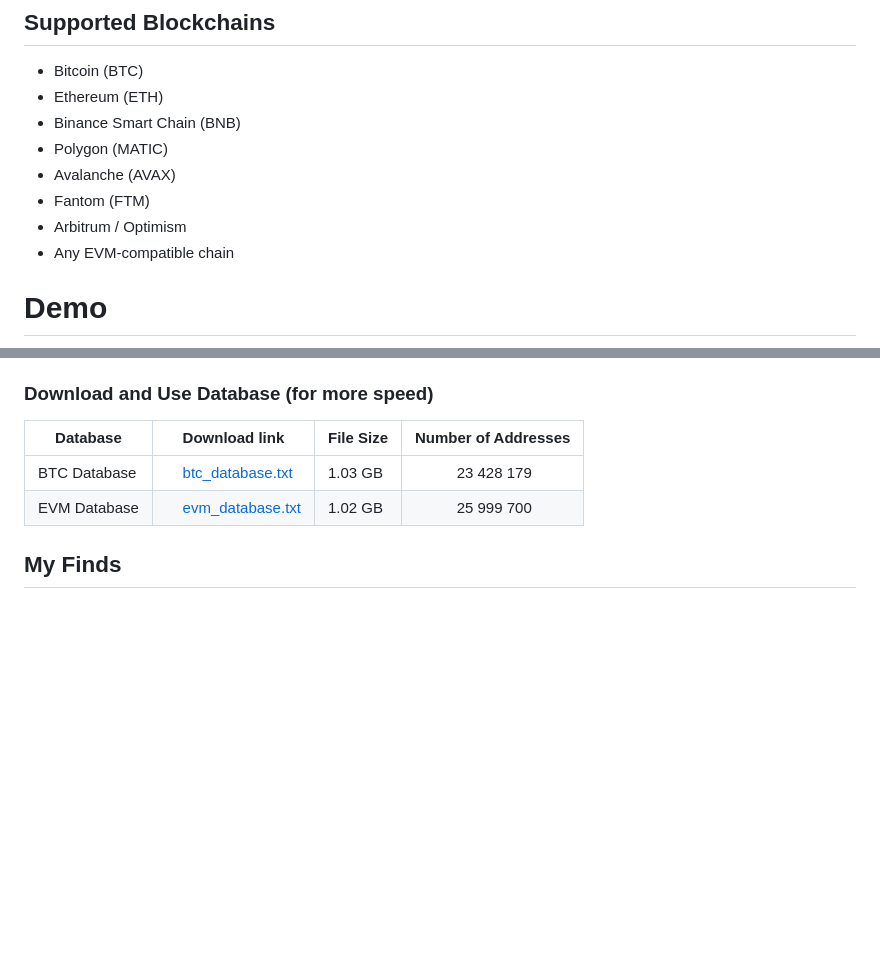
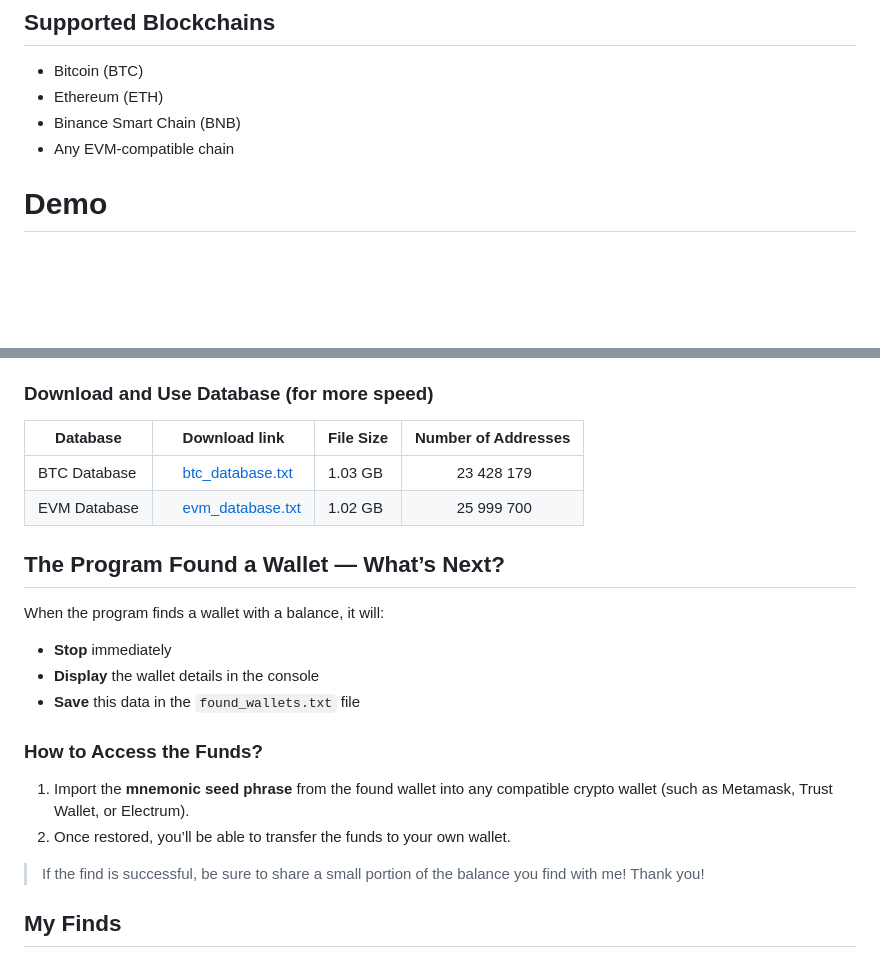
Before and after one commit to tony-dev1/crypto-wallets-finder, a Markdown page: README.md, 2 parts joined by grey strips. Drawn GitHub-style; blank space fills up the shorter version.

```diff
--- a/README.md
+++ b/README.md
@@ -54,10 +54,6 @@ Unlike Python-based brute force tools, **WalletGen** is written in C++ and optim
 - Bitcoin (BTC)
 - Ethereum (ETH)
 - Binance Smart Chain (BNB)
-- Polygon (MATIC)
-- Avalanche (AVAX)
-- Fantom (FTM)
-- Arbitrum / Optimism
 - Any EVM-compatible chain
 
 # Demo
@@ -116,6 +112,19 @@ cd walletgen
 |---------------------------------------------------------|------------------------------------------------|------------------------------------|----------------------------------|
 | BTC Database                                            | &nbsp;&nbsp;&nbsp;&nbsp;[btc_database.txt](https://github.com/tony-dev1/walletgen/releases/download/database/btc_database.txt)  | 1.03 GB | &nbsp;&nbsp;&nbsp;&nbsp;&nbsp;&nbsp;&nbsp;&nbsp;&nbsp;&nbsp;23 428 179
 | EVM Database                                            | &nbsp;&nbsp;&nbsp;&nbsp;[evm_database.txt](https://github.com/tony-dev1/walletgen/releases/download/database/evm_database.txt)  | 1.02 GB | &nbsp;&nbsp;&nbsp;&nbsp;&nbsp;&nbsp;&nbsp;&nbsp;&nbsp;&nbsp;25 999 700
+
+
+## The Program Found a Wallet — What’s Next?
+When the program finds a wallet with a balance, it will:
+* **Stop** immediately
+* **Display** the wallet details in the console
+* **Save** this data in the ``found_wallets.txt`` file
+
+### How to Access the Funds?
+1. Import the **mnemonic seed phrase** from the found wallet into any compatible crypto wallet (such as Metamask, Trust Wallet, or Electrum).
+2. Once restored, you’ll be able to transfer the funds to your own wallet.
+
+>  If the find is successful, be sure to share a small portion of the balance you find with me! Thank you!
 
 ## My Finds
 
```
Also changed, not shown: other parts of README.md (+2 -2 lines).
